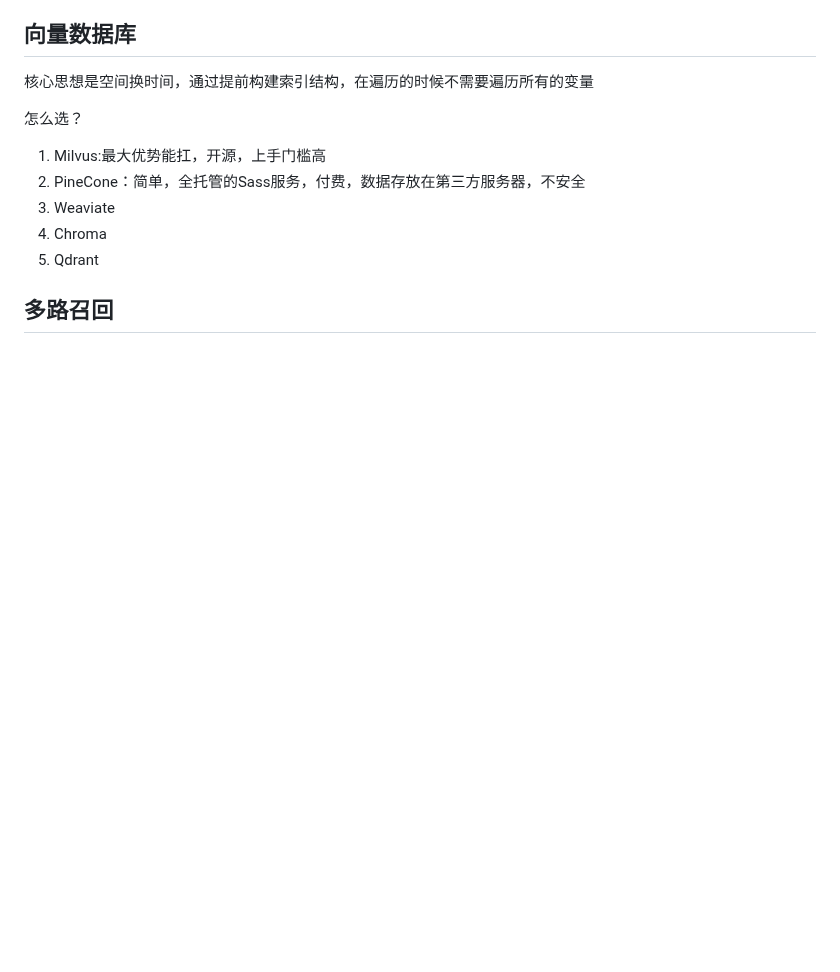
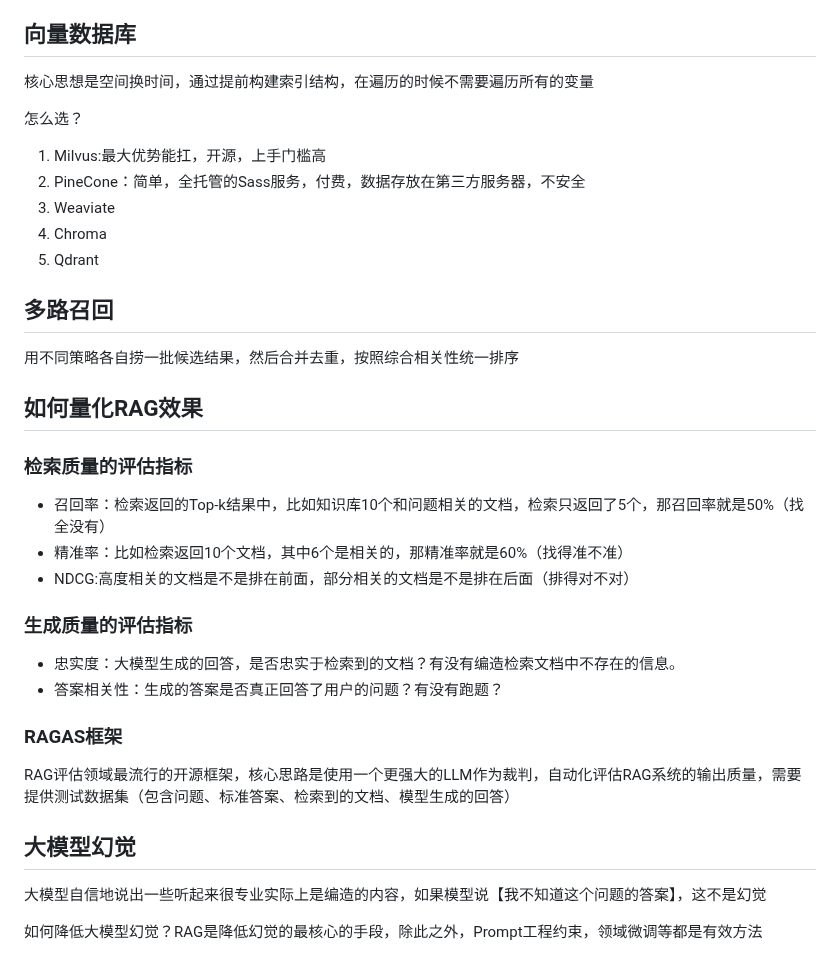
Before and after one commit to JustWantToHappy/advanced-note, a Markdown page: AI coding/RAG.md, the part around the change. GitHub-like rendering; blank space fills up the shorter version.

```diff
--- a/AI coding/RAG.md
+++ b/AI coding/RAG.md
@@ -79,3 +79,22 @@ ReRank使用的是Cross-Encoder(交叉编码器)，它和Bi-Encoder根本的区
 5. Qdrant
 
 ## 多路召回
+用不同策略各自捞一批候选结果，然后合并去重，按照综合相关性统一排序
+
+## 如何量化RAG效果
+### 检索质量的评估指标
+- 召回率：检索返回的Top-k结果中，比如知识库10个和问题相关的文档，检索只返回了5个，那召回率就是50%（找全没有）
+- 精准率：比如检索返回10个文档，其中6个是相关的，那精准率就是60%（找得准不准）
+- NDCG:高度相关的文档是不是排在前面，部分相关的文档是不是排在后面（排得对不对）
+
+### 生成质量的评估指标
+- 忠实度：大模型生成的回答，是否忠实于检索到的文档？有没有编造检索文档中不存在的信息。
+- 答案相关性：生成的答案是否真正回答了用户的问题？有没有跑题？
+
+### RAGAS框架
+RAG评估领域最流行的开源框架，核心思路是使用一个更强大的LLM作为裁判，自动化评估RAG系统的输出质量，需要提供测试数据集（包含问题、标准答案、检索到的文档、模型生成的回答）
+
+## 大模型幻觉
+大模型自信地说出一些听起来很专业实际上是编造的内容，如果模型说【我不知道这个问题的答案】，这不是幻觉
+
+如何降低大模型幻觉？RAG是降低幻觉的最核心的手段，除此之外，Prompt工程约束，领域微调等都是有效方法
```
Also changed, not shown: java基础/面向对象.md (+48 -3 lines), java基础/image-3.png (added).
